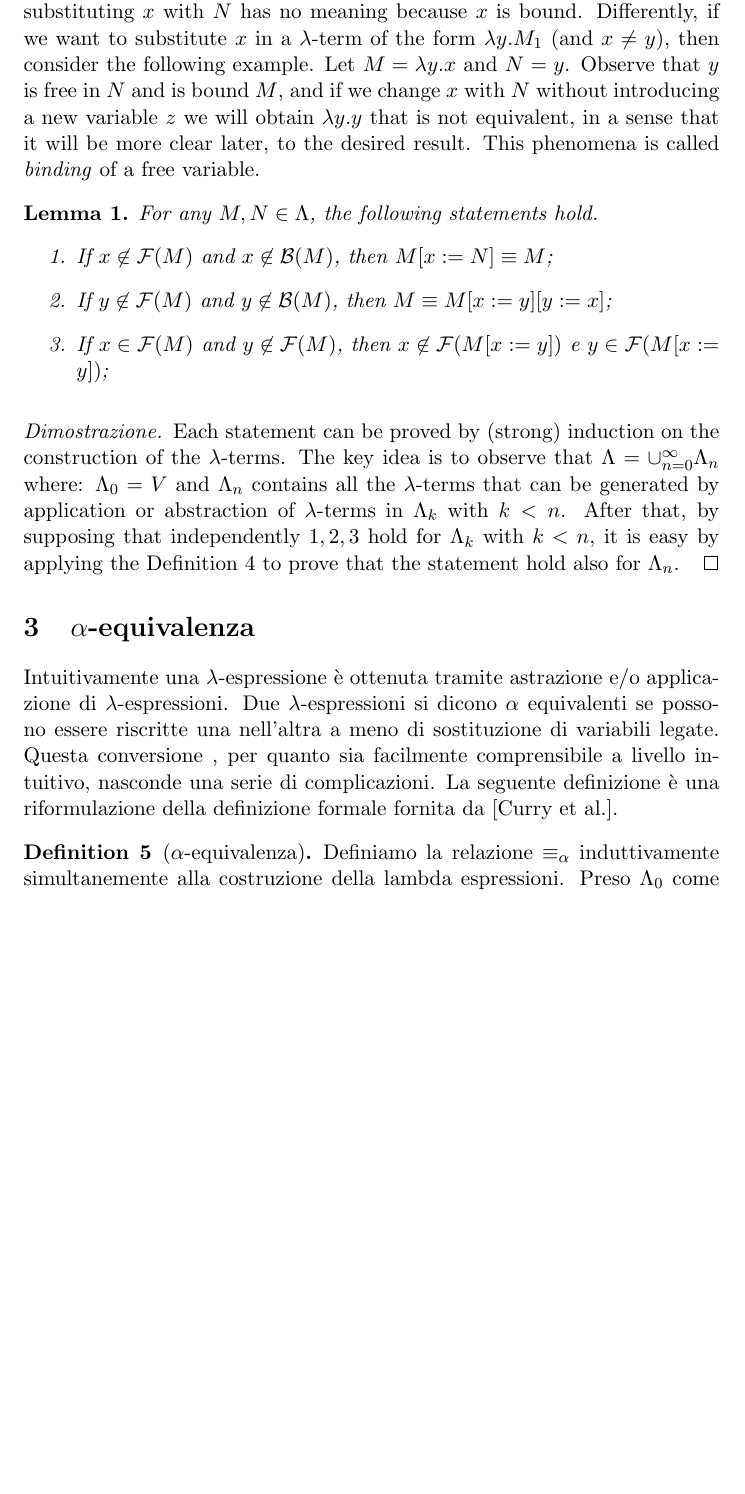
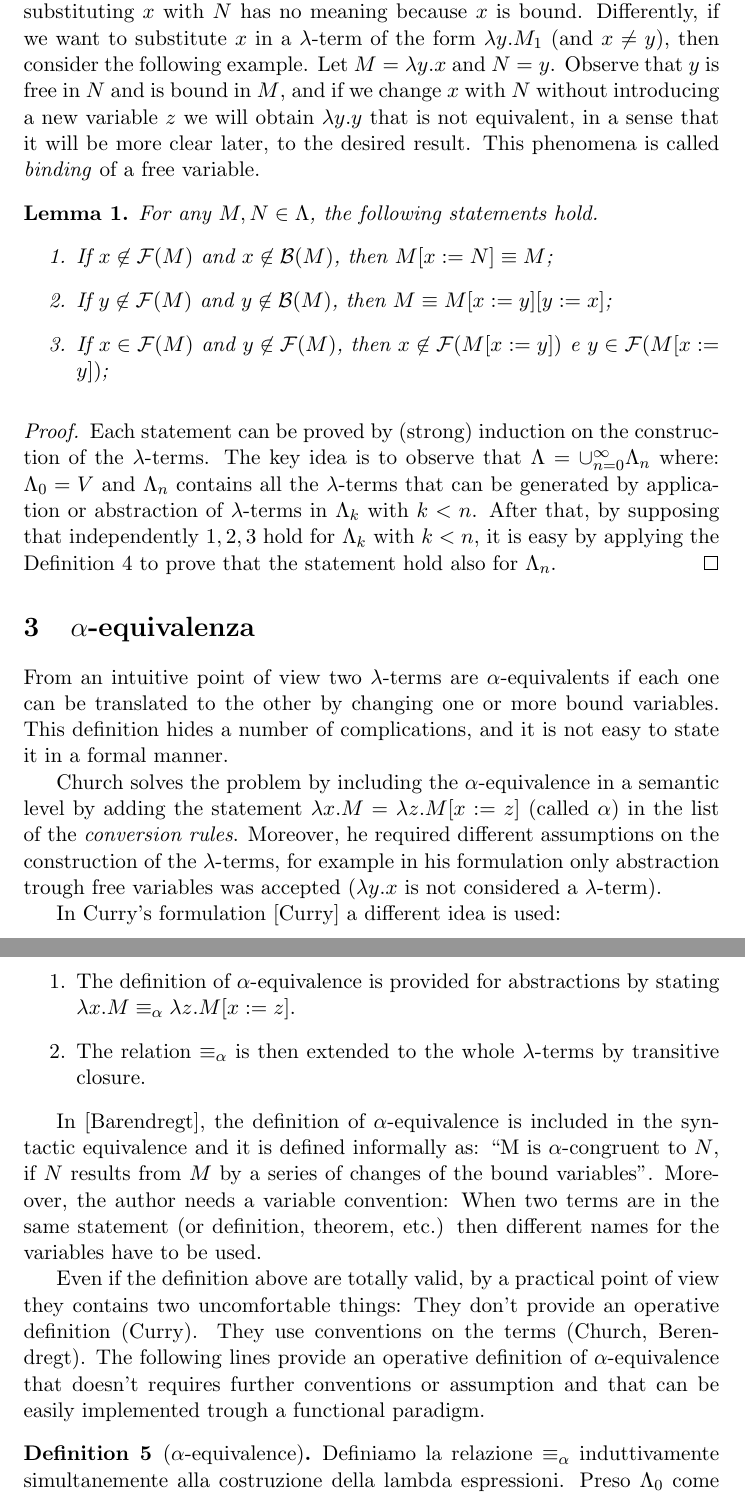
Before and after one commit to fabiobrau/Lambda-calcolo, a LaTeX document (Lambda_Calcolo.tex): part of page 4 of 5 before the commit and two parts of pages 4 and 5 of 6 after it, the two joined at a grey line, cut so that both start at the same text, the shorter picture padded with empty space. Compiled offline with pdfLaTeX.

Commit message:
Add introduction to alpha-equivalence

```diff
--- a/Lambda_Calcolo.tex
+++ b/Lambda_Calcolo.tex
@@ -1,7 +1,7 @@
 \documentclass[a4paper,11pt]{article}
 \usepackage{amsmath}
 \usepackage{amsthm}
-\usepackage[italian]{babel}
+\usepackage[english]{babel}
 \usepackage{cleveref}
 \newtheorem{thm}{Theorem}
 \newtheorem{lemma}{Lemma}
@@ -161,7 +161,7 @@ more words are required. If $M$ is an abstraction of the form $\lambda
 x.M_1$, substituting $x$ with $N$ has no meaning because $x$ is bound.
 Differently, if we want to substitute $x$ in a $\lambda$-term of the form
 $\lambda y.M_1$ (and $x\ne y)$, then consider the following example. Let
-$M=\lambda y.x$ and $N=y$. Observe that $y$ is free in $N$ and is bound $M$,
+$M=\lambda y.x$ and $N=y$. Observe that $y$ is free in $N$ and is bound in $M$,
 and if we change $x$ with $N$ without introducing a new variable $z$ we will
 obtain $\lambda y.y$ that is not equivalent, in a sense that it will be more
 clear later, to the desired result. This phenomena is called \textit{binding}
@@ -188,47 +188,41 @@ of a free variable.
 \end{lemma}
 
 \section{$\alpha$-equivalenza}
-Intuitivamente una $\lambda$-espressione è ottenuta tramite astrazione e/o
-applicazione di $\lambda$-espressioni. Due $\lambda$-espressioni si dicono
-$\alpha$ equivalenti se possono essere riscritte una nell'altra a meno di
-sostituzione di variabili legate. Questa conversione , per quanto sia
-facilmente comprensibile a livello intuitivo, nasconde una serie di
-complicazioni. La seguente definizione è una riformulazione della definizione formale
-fornita da [Curry et al.].
+From an intuitive point of view two $\lambda$-terms are $\alpha$-equivalents
+if each one can be translated to the other by changing one or more bound
+variables. This definition hides a number of complications, and it is not
+easy to state it in a formal manner.
 
+Church solves the problem by including the $\alpha$-equivalence in a semantic
+level by adding the statement $\lambda x.M = \lambda z.M[x:=z]$ (called
+$\alpha$) in the list of the \textit{conversion rules}. Moreover,
+he required different assumptions on the construction of the
+$\lambda$-terms, for example in his formulation only abstraction trough free
+variables was accepted ($\lambda y.x$ is not considered a $\lambda$-term).
 
-%Sarà utile nella definizione di
-%$\alpha$-equivalenza la seguente definizione
-%\begin{defn}
-%  Sia $M\in\Lambda$, definiamo ricorsivamente l'insieme $Sub(M)$, dei
-%  \textit{sottotermini} o \textit{sottoespressioni} di $M$, come segue:
-%  \begin{itemize}
-%    \item Se $M=x$ è una variabile, allora $Sub(M)=\{x\}$;
-%    \item Se $M=\lambda x.M_1$, allora $Sub(M)=\{M\} \cup Sub(M_1)$;
-%    \item Se $M=M_1M_2$, allora $Sub(M)=\{M\}\cup Sub(M_1) \cup Sub(M_2)$.
-%  \end{itemize}
-%\end{defn}
+In Curry's formulation [Curry] a different idea is used:
+\begin{enumerate}
+  \item The definition of $\alpha$-equivalence is provided for abstractions
+    by stating $\lambda x.M \equiv_\alpha \lambda z.M[x:=z]$.
+  \item The relation $\equiv_\alpha$ is then extended to the whole
+$\lambda$-terms by transitive closure.
+\end{enumerate}
 
+In [Barendregt], the definition of $\alpha$-equivalence is included in the
+syntactic equivalence and it is defined informally as: ``M is
+$\alpha$-congruent to $N$, if $N$ results from $M$ by a series of changes of
+the bound variables''. Moreover, the author needs a variable convention:
+When two terms are in the same statement (or definition,
+theorem, etc.) then different names for the variables have to be used.
 
-%\begin{defn}[$\alpha$-equivalenza]
-%  Sia $M\in\Lambda$. Consideriamo l'insieme di $\lambda$ espressioni
-%  che si ottengono sostituendo a $M$ la variabile legata $x$. La definizione
-%  è costruita per casi come segue
-%  \begin{itemize}
-%    \item Se $M=x$, allora $R_M=\{x\}$;
-%    \item Se $M=\lambda x.M_1$, allora $R_M=\left\{ \lambda
-%      y.M_1[x:=y]\,:\,y\not\in\FF(M) \right\}$;
-%    \item Se $M=M_1M_2$, allora $R_M=\left\{
-%      N_1N_2\,:\,N_1\in R_{M_1},\,N_2\in R_{M_2} \right\}$.
-%  \end{itemize}
-%  Osserviamo che $R_M$ forniscono un ricoprimento di $\lambda$, precisamente
-%  \[
-%    \bigcup_{M\in\Lambda} R_M = \Lambda.
-%  \]
-%
-%\end{defn}
+Even if the definition above are totally valid, by a practical point of view
+they contains two uncomfortable things: They don't provide an
+operative definition (Curry). They use conventions on the terms (Church,
+Berendregt). The following lines provide an operative definition of
+$\alpha$-equivalence that doesn't requires further conventions or assumption
+and that can be easily implemented trough a functional paradigm.
 
-\begin{defn}[$\alpha$-equivalenza]
+\begin{defn}[$\alpha$-equivalence]
   Definiamo la relazione $\equiv_\alpha$ induttivamente simultanemente alla costruzione
   della lambda espressioni.
   Preso $\Lambda_0$ come l'insieme delle $\lambda$-espressioni di rango $0$
```
Also changed, not shown: Lambda_Calcolo.pdf, Lambda_Calcolo.tex (2 more changed lines).
